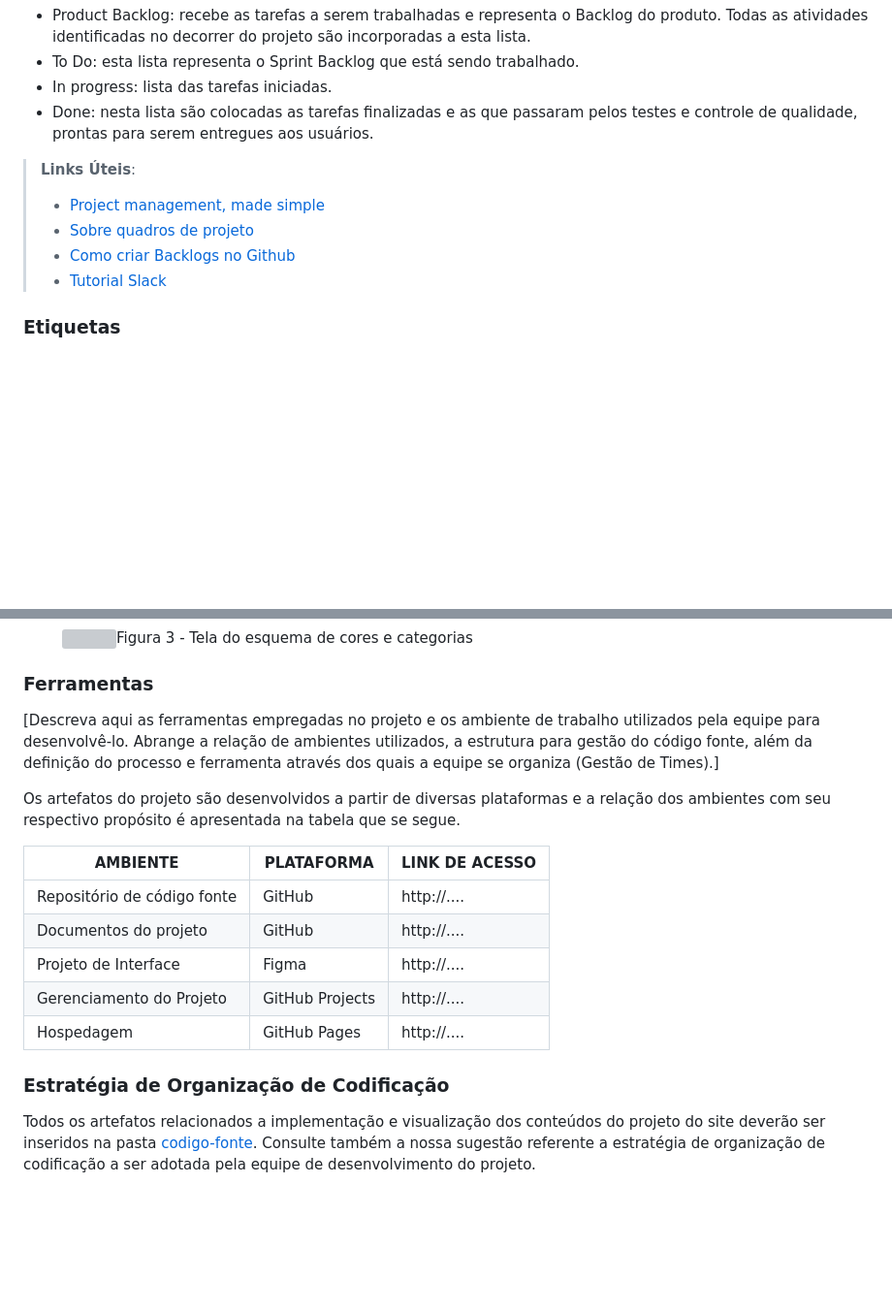
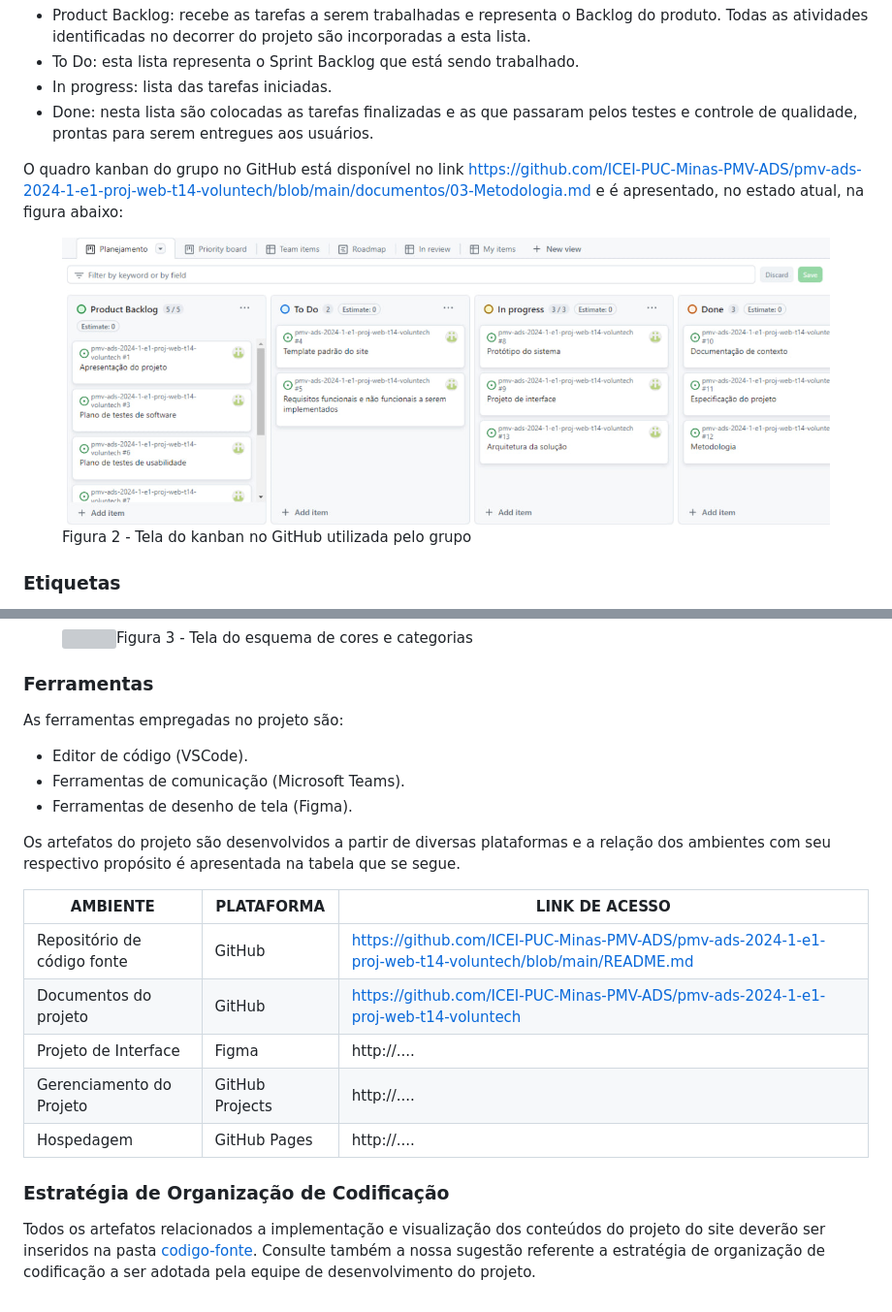
Before and after one commit to ICEI-PUC-Minas-PMV-ADS/pmv-ads-2024-1-e1-proj-web-t14-voluntech, a Markdown page: documentos/03-Metodologia.md, 2 parts joined by grey strips. Shown: that part at 97% size. Rendered like a GitHub page; pictures changed too: documentos/img/product-backlog.png (added); blank space fills up the shorter version; grey boxes are pictures that could not be loaded.

Commit message:
Methodology

```diff
--- a/documentos/03-Metodologia.md
+++ b/documentos/03-Metodologia.md
@@ -28,12 +28,12 @@ Para organização e distribuição das tarefas do projeto, a equipe está utili
   <li>Done: nesta lista são colocadas as tarefas finalizadas e as que passaram pelos testes e controle de qualidade, prontas para serem entregues aos usuários.</li>
  </ul>
 
-> **Links Úteis**:
-> - [Project management, made simple](https://github.com/features/project-management/)
-> - [Sobre quadros de projeto](https://docs.github.com/pt/github/managing-your-work-on-github/about-project-boards)
-> - [Como criar Backlogs no Github](https://www.youtube.com/watch?v=RXEy6CFu9Hk)
-> - [Tutorial Slack](https://slack.com/intl/en-br/)
+O quadro kanban do grupo no GitHub está disponível no link https://github.com/ICEI-PUC-Minas-PMV-ADS/pmv-ads-2024-1-e1-proj-web-t14-voluntech/blob/main/documentos/03-Metodologia.md e é apresentado, no estado atual, na figura abaixo:
 
+<figure>
+  <img src="https://github.com/ICEI-PUC-Minas-PMV-ADS/pmv-ads-2024-1-e1-proj-web-t14-voluntech/blob/main/documentos/img/product-backlog.png?raw=true">
+    <figcaption>Figura 2 - Tela do kanban no GitHub utilizada pelo grupo</figcaption>
+</figure>
 
 ### Etiquetas
 <p>As tarefas são, ainda, etiquetadas em função da natureza da atividade e seguem o seguinte esquema de cores/categorias:</p>
@@ -54,14 +54,18 @@ Para organização e distribuição das tarefas do projeto, a equipe está utili
 
 ### Ferramentas
 
-[Descreva aqui as ferramentas empregadas no projeto e os ambiente de trabalho utilizados pela  equipe para desenvolvê-lo. Abrange a relação de ambientes utilizados, a estrutura para gestão do código fonte, além da definição do processo e ferramenta através dos quais a equipe se organiza (Gestão de Times).]
+As ferramentas empregadas no projeto são:
 
-Os artefatos do projeto são desenvolvidos a partir de diversas plataformas e a relação dos ambientes com seu respectivo propósito é apresentada na tabela que se segue.
+- Editor de código (VSCode).
+- Ferramentas de comunicação (Microsoft Teams).
+- Ferramentas de desenho de tela (Figma).
+
+<p>Os artefatos do projeto são desenvolvidos a partir de diversas plataformas e a relação dos ambientes com seu respectivo propósito é apresentada na tabela que se segue.</p>
 
 | AMBIENTE                            | PLATAFORMA                         | LINK DE ACESSO                         |
 |-------------------------------------|------------------------------------|----------------------------------------|
-| Repositório de código fonte         | GitHub                             | http://....                            |
-| Documentos do projeto               | GitHub                             | http://....                            |
+| Repositório de código fonte         | GitHub                             | https://github.com/ICEI-PUC-Minas-PMV-ADS/pmv-ads-2024-1-e1-proj-web-t14-voluntech/blob/main/README.md                           |
+| Documentos do projeto               | GitHub                             | https://github.com/ICEI-PUC-Minas-PMV-ADS/pmv-ads-2024-1-e1-proj-web-t14-voluntech                            |
 | Projeto de Interface                | Figma                              | http://....                            |
 | Gerenciamento do Projeto            | GitHub Projects                    | http://....                            |
 | Hospedagem                          | GitHub Pages                       | http://....                            |
```
Also changed, not shown: other parts of documentos/03-Metodologia.md (+1 -1 lines).
